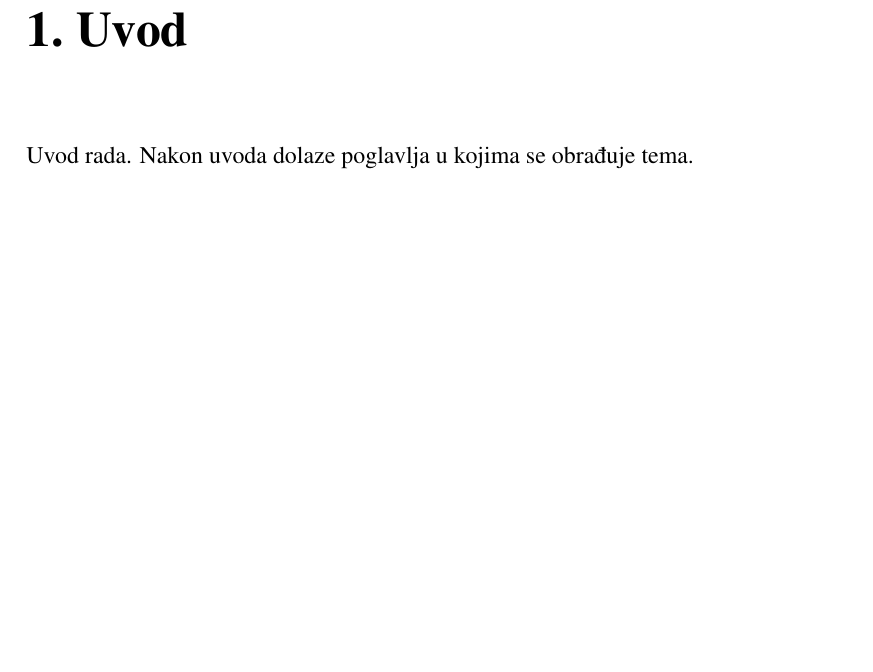
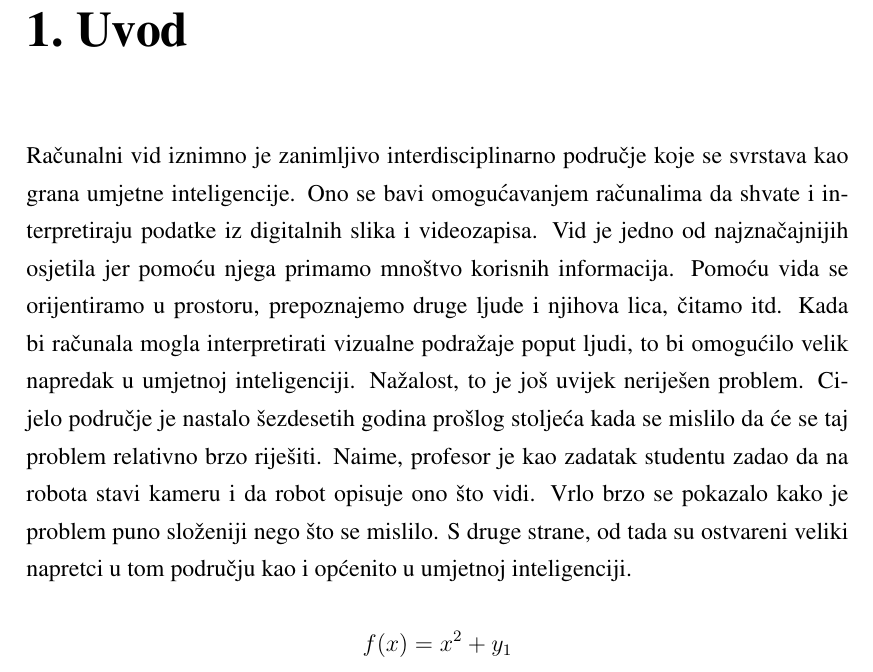
Before and after one commit to Nidjo123/bsc, a LaTeX thesis (paper/zavrsni.tex): part of page 5 of 12, cut so that both start at the same text, the shorter picture padded with empty space. Compiled offline with pdfLaTeX.

Commit message:
Wrote a bit of introduction

```diff
--- a/paper/zavrsni.tex
+++ b/paper/zavrsni.tex
@@ -23,7 +21,18 @@
 \tableofcontents
 
 \chapter{Uvod}
-Uvod rada. Nakon uvoda dolaze poglavlja u kojima se obrađuje tema.
+Računalni vid iznimno je zanimljivo interdisciplinarno područje koje se svrstava kao grana umjetne inteligencije.
+Ono se bavi omogućavanjem računalima da shvate i interpretiraju podatke iz digitalnih slika i videozapisa.
+Vid je jedno od najznačajnijih osjetila jer pomoću njega primamo mnoštvo korisnih informacija.
+Pomoću vida se orijentiramo u prostoru, prepoznajemo druge ljude i njihova lica, čitamo itd.
+Kada bi računala mogla interpretirati vizualne podražaje poput ljudi, to bi omogućilo velik
+napredak u umjetnoj inteligenciji. Nažalost, to je još uvijek neriješen problem. Cijelo područje
+je nastalo šezdesetih godina prošlog stoljeća kada se mislilo da će se taj problem relativno brzo riješiti.
+Naime, profesor je kao zadatak studentu zadao da na robota stavi kameru i da robot opisuje ono što vidi.
+Vrlo brzo se pokazalo kako je problem puno složeniji nego što se mislilo.
+S druge strane, od tada su ostvareni veliki napretci u tom području kao i općenito u umjetnoj inteligenciji.
+
+$$ f(x) = x^2 + y_1 $$
 
 \chapter{Stereoskopski sustavi}
 
```
Also changed, not shown: paper/zavrsni.pdf, paper/zavrsni.tex (2 more changed lines), 1 other file.
